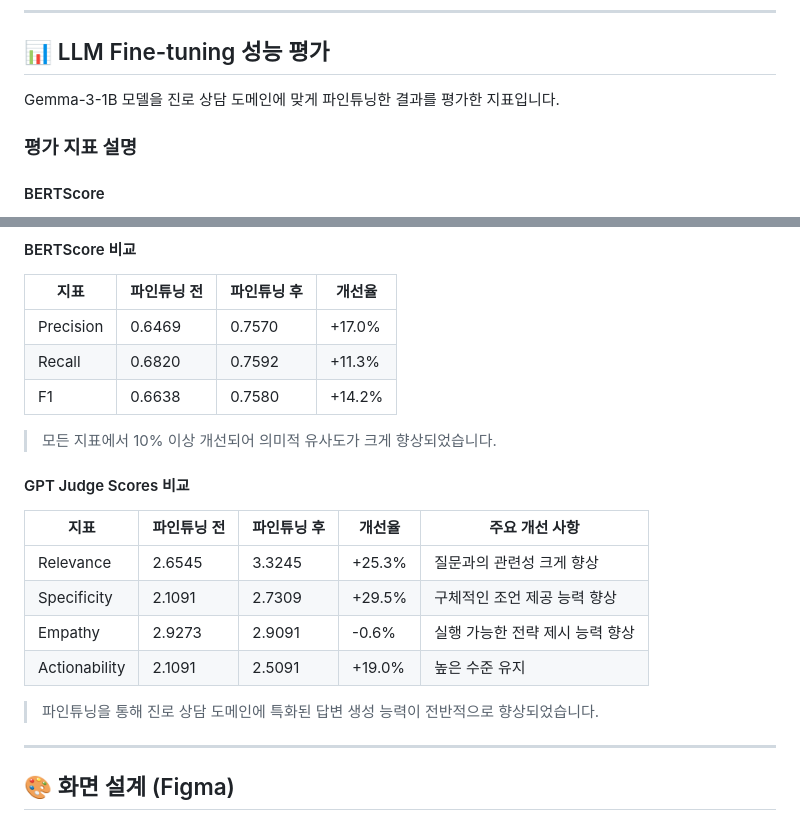
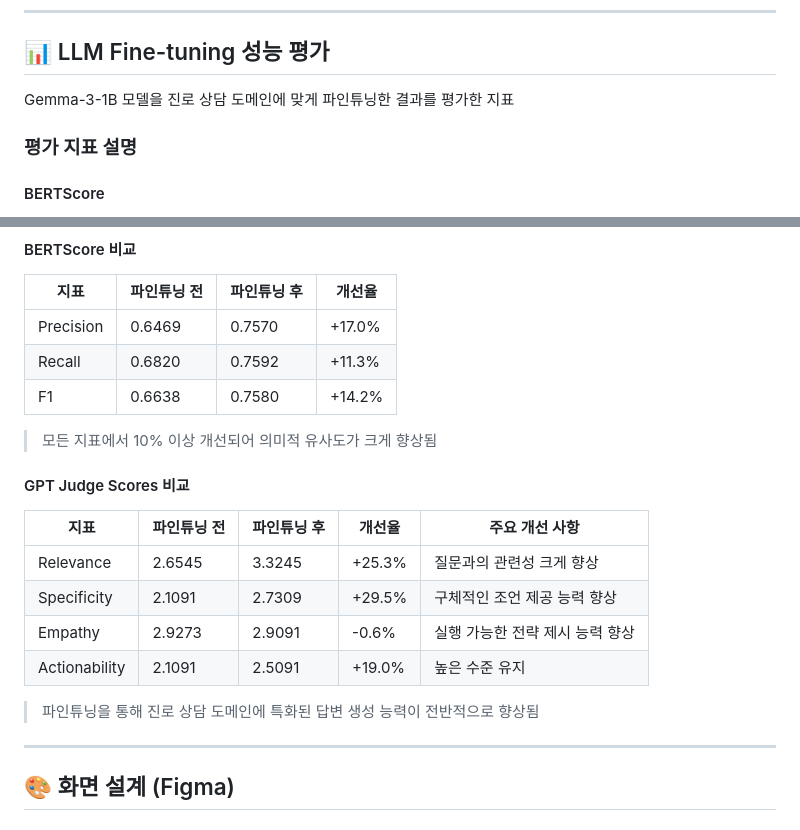
Before and after one commit to SKNETWORKS-FAMILY-AICAMP/SKN18-4th-2team, a Markdown page: README.md, 2 parts joined by grey strips. Drawn GitHub-style.

Commit message:
Refine evaluation metrics in README.md
Updated evaluation metrics and improved phrasing for clarity.

```diff
--- a/README.md
+++ b/README.md
@@ -312,7 +312,7 @@ SKN18-4th-2team/
 
 ## 📊 LLM Fine-tuning 성능 평가
 
-Gemma-3-1B 모델을 진로 상담 도메인에 맞게 파인튜닝한 결과를 평가한 지표입니다.
+Gemma-3-1B 모델을 진로 상담 도메인에 맞게 파인튜닝한 결과를 평가한 지표
 
 ### 평가 지표 설명
 
@@ -354,7 +354,7 @@ GPT 모델이 자체적으로 답변 품질을 평가하는 4가지 지표:
 | Recall | 0.6820 | 0.7592 | +11.3% |
 | F1 | 0.6638 | 0.7580 | +14.2% |
 
-> 모든 지표에서 10% 이상 개선되어 의미적 유사도가 크게 향상되었습니다.
+> 모든 지표에서 10% 이상 개선되어 의미적 유사도가 크게 향상됨
 
 #### GPT Judge Scores 비교
 
@@ -365,7 +365,7 @@ GPT 모델이 자체적으로 답변 품질을 평가하는 4가지 지표:
 | Empathy | 2.9273 | 2.9091 | -0.6% | 실행 가능한 전략 제시 능력 향상 |
 | Actionability | 2.1091 | 2.5091 | +19.0% | 높은 수준 유지 |
 
-> 파인튜닝을 통해 진로 상담 도메인에 특화된 답변 생성 능력이 전반적으로 향상되었습니다.
+> 파인튜닝을 통해 진로 상담 도메인에 특화된 답변 생성 능력이 전반적으로 향상됨
 
 ---
 
```
